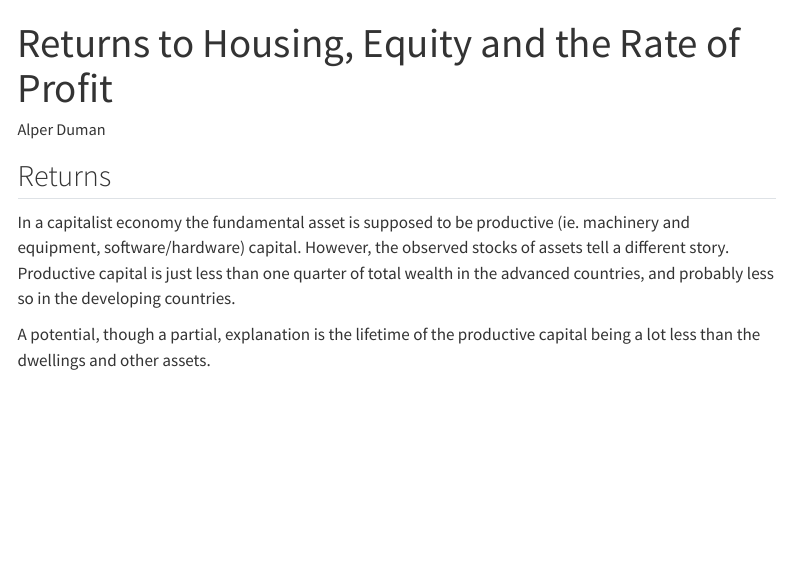
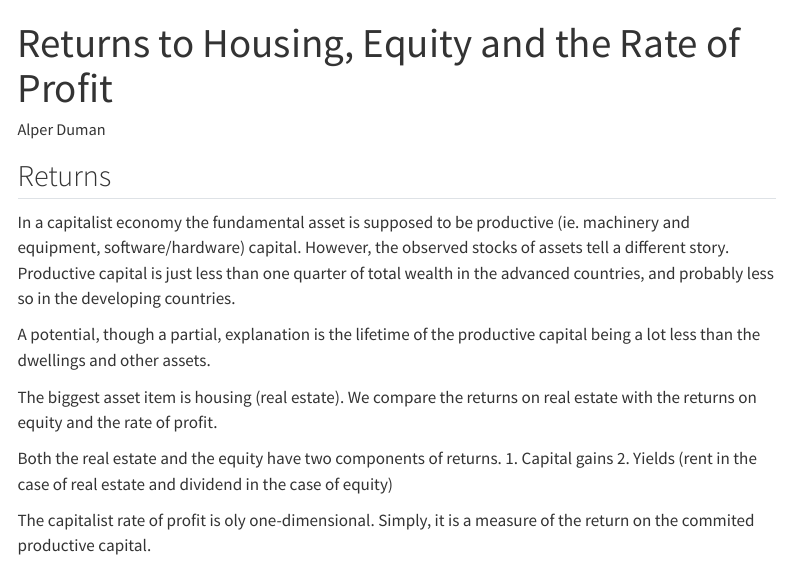
Before and after one commit to alpertoduman/ADwebsite, a Quarto document (posts/Returns_on_Everything/index.qmd): the page in a window 1100 px wide, from its top. Rendered offline with R 4.5, knitr and Pandoc in place of Quarto, with nearby package versions; menus at the side of the page are left out.

Commit message:
second attempt

```diff
--- a/posts/Returns_on_Everything/index.qmd
+++ b/posts/Returns_on_Everything/index.qmd
@@ -8,3 +8,14 @@ author: "Alper Duman"
 In  a capitalist economy the fundamental asset is supposed to be productive (ie. machinery and equipment, software/hardware) capital. However, the observed stocks of assets tell a different story. Productive capital is just less than one quarter of total wealth in the advanced countries, and probably less so in the developing countries.
 
 A potential, though a partial, explanation is the lifetime of the productive capital being a lot less than the dwellings and other assets.
+
+
+
+The biggest asset item is housing (real estate).
+We compare the returns on real estate with the returns on equity and the rate of profit.
+
+Both the real estate and the equity have two components of returns.
+1. Capital gains
+2. Yields (rent in the case of real estate and dividend in the case of equity)
+
+The capitalist rate of profit is oly one-dimensional. Simply, it is a measure of the return on the commited productive capital.
```
Also changed, not shown: docs/search.json, 2 other files.
